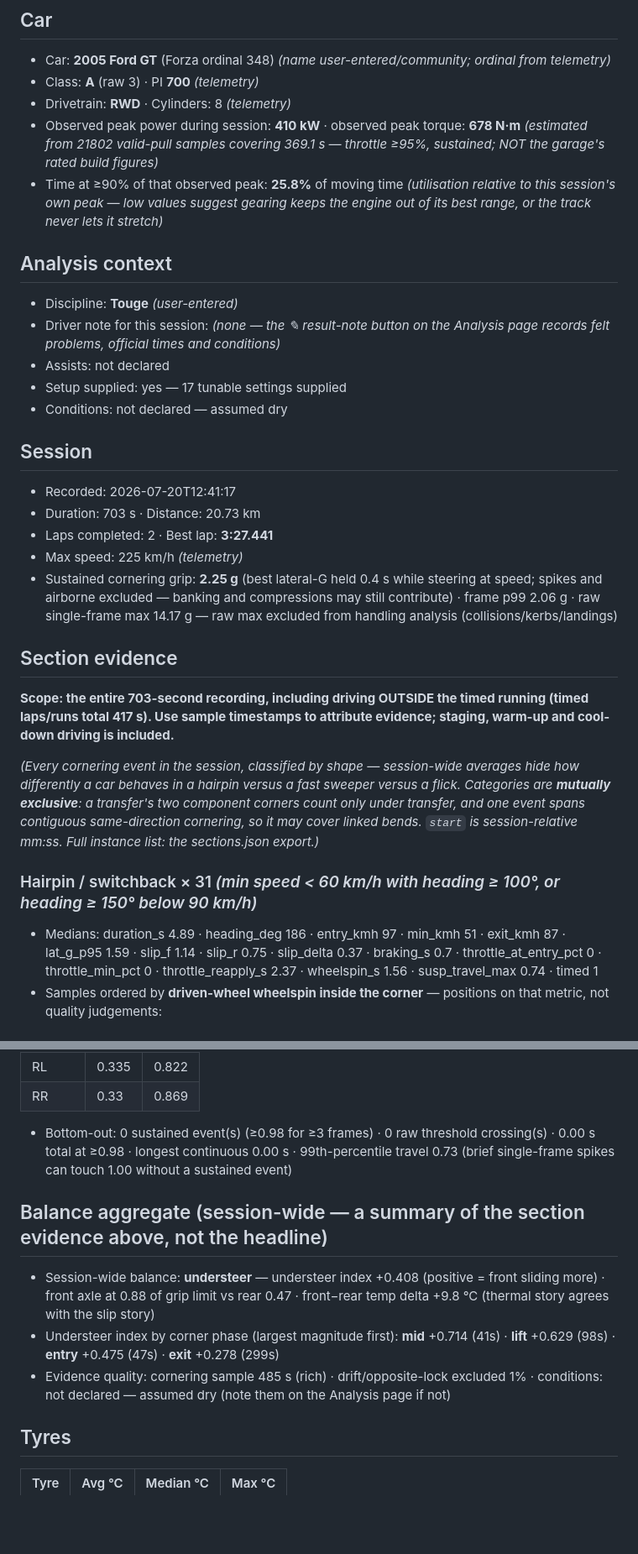
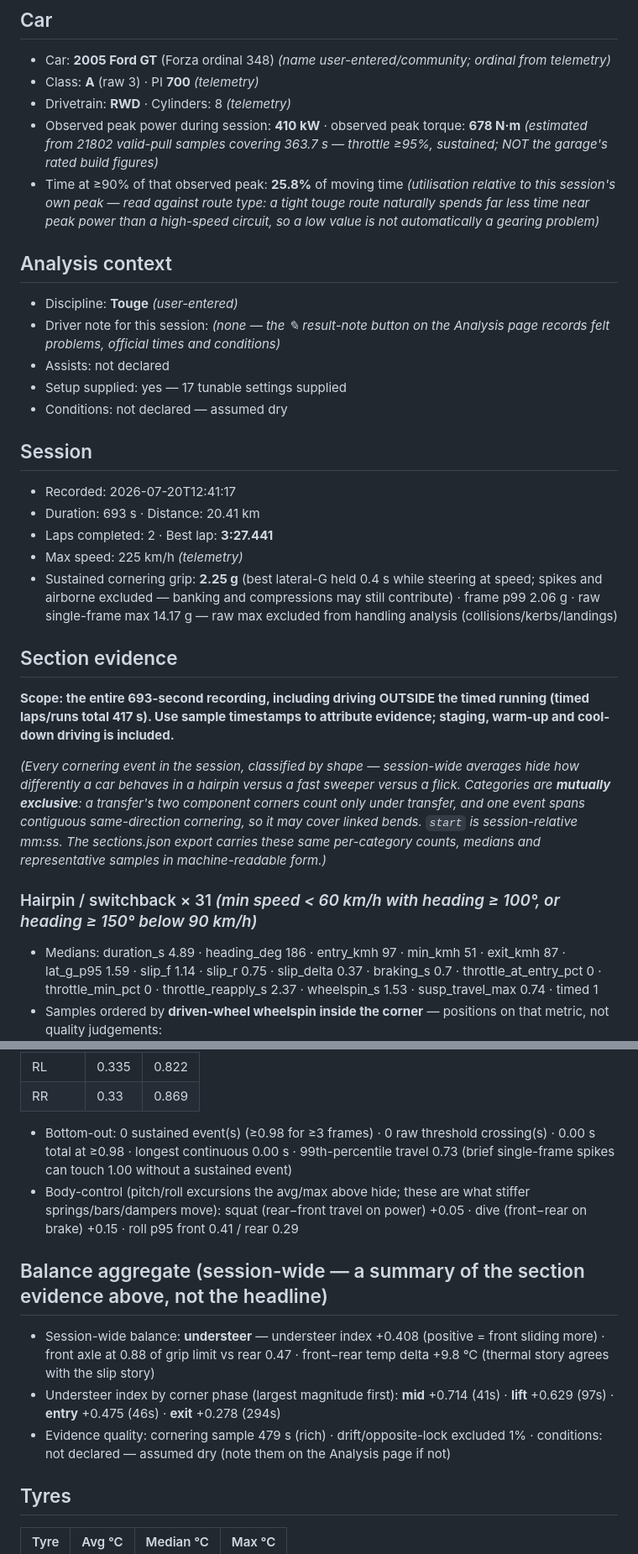
Before and after one commit to ClickClickMedia/Forza-6-telemetry, a Markdown page: docs/example-report.md, 2 parts joined by grey strips. Shown at 84% size. Drawn GitHub-style; blank space fills up the shorter version.

```diff
--- a/docs/example-report.md
+++ b/docs/example-report.md
@@ -12,8 +12,8 @@ Generated by [Forza-6-telemetry](https://github.com/ClickClickMedia/Forza-6-tele
 - Car: **2005 Ford GT** (Forza ordinal 348) *(name user-entered/community; ordinal from telemetry)*
 - Class: **A** (raw 3) · PI **700** *(telemetry)*
 - Drivetrain: **RWD** · Cylinders: 8 *(telemetry)*
-- Observed peak power during session: **410 kW** · observed peak torque: **678 N·m** *(estimated from 21802 valid-pull samples covering 369.1 s — throttle ≥95%, sustained; NOT the garage's rated build figures)*
-- Time at ≥90% of that observed peak: **25.8%** of moving time *(utilisation relative to this session's own peak — low values suggest gearing keeps the engine out of its best range, or the track never lets it stretch)*
+- Observed peak power during session: **410 kW** · observed peak torque: **678 N·m** *(estimated from 21802 valid-pull samples covering 363.7 s — throttle ≥95%, sustained; NOT the garage's rated build figures)*
+- Time at ≥90% of that observed peak: **25.8%** of moving time *(utilisation relative to this session's own peak — read against route type: a tight touge route naturally spends far less time near peak power than a high-speed circuit, so a low value is not automatically a gearing problem)*
 
 ## Analysis context
 
@@ -26,18 +26,18 @@ Generated by [Forza-6-telemetry](https://github.com/ClickClickMedia/Forza-6-tele
 ## Session
 
 - Recorded: 2026-07-20T12:41:17
-- Duration: 703 s · Distance: 20.73 km
+- Duration: 693 s · Distance: 20.41 km
 - Laps completed: 2 · Best lap: **3:27.441**
 - Max speed: 225 km/h *(telemetry)*
 - Sustained cornering grip: **2.25 g** (best lateral-G held 0.4 s while steering at speed; spikes and airborne excluded — banking and compressions may still contribute) · frame p99 2.06 g · raw single-frame max 14.17 g — raw max excluded from handling analysis (collisions/kerbs/landings)
 
 ## Section evidence
 
-**Scope: the entire 703-second recording, including driving OUTSIDE the timed running (timed laps/runs total 417 s). Use sample timestamps to attribute evidence; staging, warm-up and cool-down driving is included.**
+**Scope: the entire 693-second recording, including driving OUTSIDE the timed running (timed laps/runs total 417 s). Use sample timestamps to attribute evidence; staging, warm-up and cool-down driving is included.**
 
-*(Every cornering event in the session, classified by shape — session-wide averages hide how differently a car behaves in a hairpin versus a fast sweeper versus a flick. Categories are **mutually exclusive**: a transfer's two component corners count only under transfer, and one event spans contiguous same-direction cornering, so it may cover linked bends. `start` is session-relative mm:ss. Full instance list: the sections.json export.)*
+*(Every cornering event in the session, classified by shape — session-wide averages hide how differently a car behaves in a hairpin versus a fast sweeper versus a flick. Categories are **mutually exclusive**: a transfer's two component corners count only under transfer, and one event spans contiguous same-direction cornering, so it may cover linked bends. `start` is session-relative mm:ss. The sections.json export carries these same per-category counts, medians and representative samples in machine-readable form.)*
 
 ### Hairpin / switchback × 31  *(min speed < 60 km/h with heading ≥ 100°, or heading ≥ 150° below 90 km/h)*
 
-- Medians: duration_s 4.89 · heading_deg 186 · entry_kmh 97 · min_kmh 51 · exit_kmh 87 · lat_g_p95 1.59 · slip_f 1.14 · slip_r 0.75 · slip_delta 0.37 · braking_s 0.7 · throttle_at_entry_pct 0 · throttle_min_pct 0 · throttle_reapply_s 2.37 · wheelspin_s 1.56 · susp_travel_max 0.74 · timed 1
+- Medians: duration_s 4.89 · heading_deg 186 · entry_kmh 97 · min_kmh 51 · exit_kmh 87 · lat_g_p95 1.59 · slip_f 1.14 · slip_r 0.75 · slip_delta 0.37 · braking_s 0.7 · throttle_at_entry_pct 0 · throttle_min_pct 0 · throttle_reapply_s 2.37 · wheelspin_s 1.53 · susp_travel_max 0.74 · timed 1
 - Samples ordered by **driven-wheel wheelspin inside the corner** — positions on that metric, not quality judgements:
@@ -100,12 +105,13 @@ Generated by [Forza-6-telemetry](https://github.com/ClickClickMedia/Forza-6-tele
 | RR | 0.33 | 0.869 |
 
 - Bottom-out: 0 sustained event(s) (≥0.98 for ≥3 frames) · 0 raw threshold crossing(s) · 0.00 s total at ≥0.98 · longest continuous 0.00 s · 99th-percentile travel 0.73 (brief single-frame spikes can touch 1.00 without a sustained event)
+- Body-control (pitch/roll excursions the avg/max above hide; these are what stiffer springs/bars/dampers move): squat (rear−front travel on power) +0.05 · dive (front−rear on brake) +0.15 · roll p95 front 0.41 / rear 0.29
 
 ## Balance aggregate (session-wide — a summary of the section evidence above, not the headline)
 
 - Session-wide balance: **understeer** — understeer index +0.408 (positive = front sliding more) · front axle at 0.88 of grip limit vs rear 0.47 · front−rear temp delta +9.8 °C (thermal story agrees with the slip story)
-- Understeer index by corner phase (largest magnitude first): **mid** +0.714 (41s) · **lift** +0.629 (98s) · **entry** +0.475 (47s) · **exit** +0.278 (299s)
-- Evidence quality: cornering sample 485 s (rich) · drift/opposite-lock excluded 1% · conditions: not declared — assumed dry (note them on the Analysis page if not)
+- Understeer index by corner phase (largest magnitude first): **mid** +0.714 (41s) · **lift** +0.629 (97s) · **entry** +0.475 (46s) · **exit** +0.278 (294s)
+- Evidence quality: cornering sample 479 s (rich) · drift/opposite-lock excluded 1% · conditions: not declared — assumed dry (note them on the Analysis page if not)
 
 ## Tyres
 
```
Also changed, not shown: other parts of docs/example-report.md (+51 -20 lines), README.md (+21 -1 lines).
